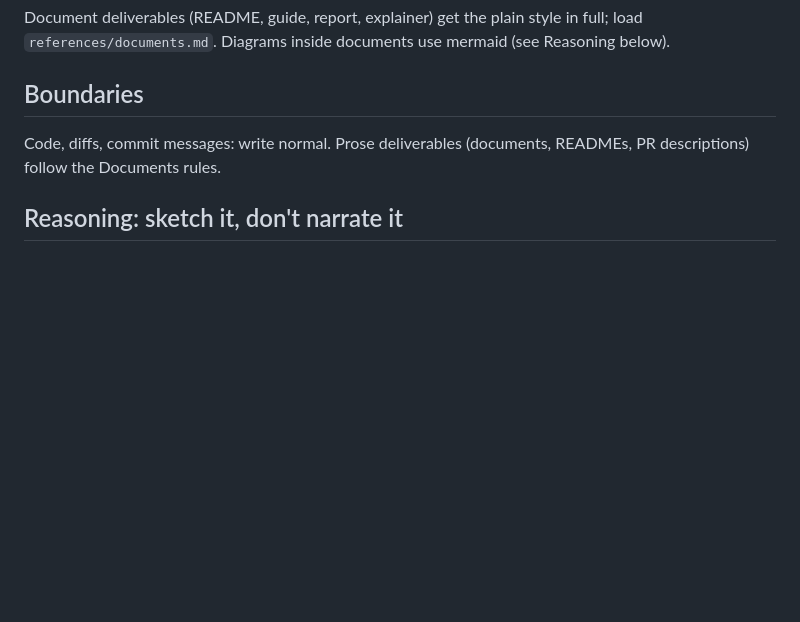
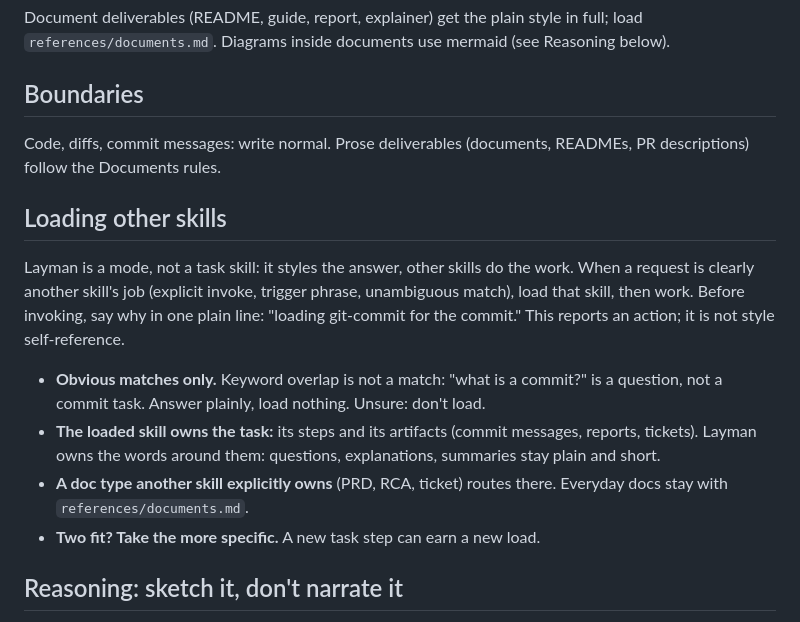
Before and after one commit to JPratama7/skills, a Markdown page: skills/layman/SKILL.md, the part around the change. Rendered like a GitHub page; blank space fills up the shorter version.

Commit message:
feat: preload other skill if necessry

```diff
--- a/skills/layman/SKILL.md
+++ b/skills/layman/SKILL.md
@@ -103,6 +103,25 @@ use mermaid (see Reasoning below).
 Code, diffs, commit messages: write normal. Prose deliverables
 (documents, READMEs, PR descriptions) follow the Documents rules.
 
+## Loading other skills
+
+Layman is a mode, not a task skill: it styles the answer, other skills
+do the work. When a request is clearly another skill's job (explicit
+invoke, trigger phrase, unambiguous match), load that skill, then work.
+Before invoking, say why in one plain line: "loading git-commit for the
+commit." This reports an action; it is not style self-reference.
+
+- **Obvious matches only.** Keyword overlap is not a match: "what is a
+  commit?" is a question, not a commit task. Answer plainly, load
+  nothing. Unsure: don't load.
+- **The loaded skill owns the task:** its steps and its artifacts
+  (commit messages, reports, tickets). Layman owns the words around
+  them: questions, explanations, summaries stay plain and short.
+- **A doc type another skill explicitly owns** (PRD, RCA, ticket)
+  routes there. Everyday docs stay with `references/documents.md`.
+- **Two fit? Take the more specific.** A new task step can earn a new
+  load.
+
 ## Reasoning: sketch it, don't narrate it
 
 On any task with 2+ reasoning steps — plan, debug, design, compare —
```
